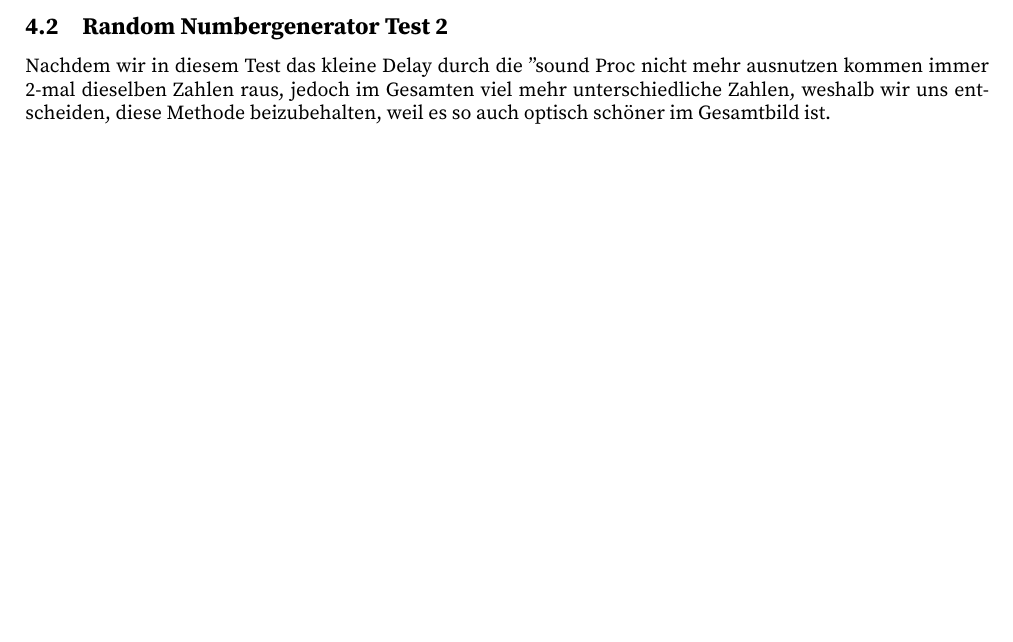
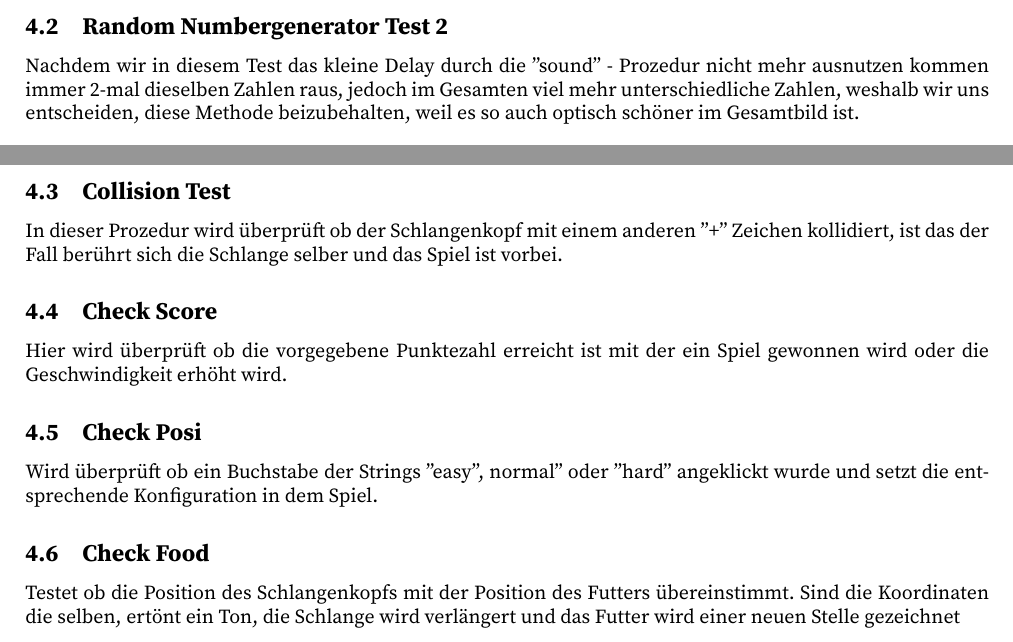
Before and after one commit to IMoonface/Snake, a LaTeX document (DOKU/Snake_Dokumentation.tex): part of page 8 of 8 before the commit and two parts of pages 9 and 10 of 10 after it, the two joined at a grey line, cut so that both start at the same text, the shorter picture padded with empty space. Compiled offline with XeLaTeX.

Commit message:
add new Sections

```diff
--- a/DOKU/Snake_Dokumentation.tex
+++ b/DOKU/Snake_Dokumentation.tex
@@ -171,8 +198,9 @@
 			%
 		\subsection{Random Numbergenerator Test 2}
 
-			Nachdem wir in diesem Test das kleine Delay durch die "sound" -
-			Proc nicht mehr ausnutzen kommen immer 2-mal dieselben Zahlen raus,
+			Nachdem wir in diesem Test das kleine Delay durch die "sound" \- -
+			Prozedur nicht mehr ausnutzen kommen immer 2-mal dieselben Zahlen
+			raus,
 			jedoch im Gesamten viel mehr unterschiedliche Zahlen, weshalb wir
 			uns entscheiden, diese Methode beizubehalten, weil es so auch
 			optisch schöner im Gesamtbild ist.
@@ -184,4 +212,31 @@
 			\end{figure}
 			\newpage
 			%
+		\subsection{Collision Test}
+
+			In dieser Prozedur wird überprüft ob der Schlangenkopf mit einem
+			anderen "+" \- Zeichen kollidiert, ist das der Fall berührt sich
+			die
+			Schlange selber und das Spiel ist vorbei.
+			%
+		\subsection{Check Score}
+
+			Hier wird überprüft ob die vorgegebene Punktezahl erreicht ist mit
+			der ein Spiel gewonnen wird oder die Geschwindigkeit erhöht wird.
+			%
+		\subsection{Check Posi}
+
+			Wird überprüft ob ein Buchstabe der Strings "easy", "normal" \-
+			oder
+			"hard" \- angeklickt wurde und setzt die entsprechende
+			Konfiguration
+			in dem Spiel.
+			%
+		\subsection{Check Food}
+
+			Testet ob die Position des Schlangenkopfs mit der Position des
+			Futters übereinstimmt. Sind die Koordinaten die selben, ertönt ein
+			Ton, die Schlange wird verlängert und das Futter wird einer neuen
+			Stelle gezeichnet
+			%.
 \end{document}
```
Also changed, not shown: DOKU/Klassendiagramm.png (added), DOKU/Snake_Dokumentation.pdf, DOKU/prog.PNG (added), DOKU/richtung.PNG (added), DOKU/Snake_Dokumentation.tex (35 more changed lines), 5 other files. Lines whose indentation alone changed are shown as unchanged.
